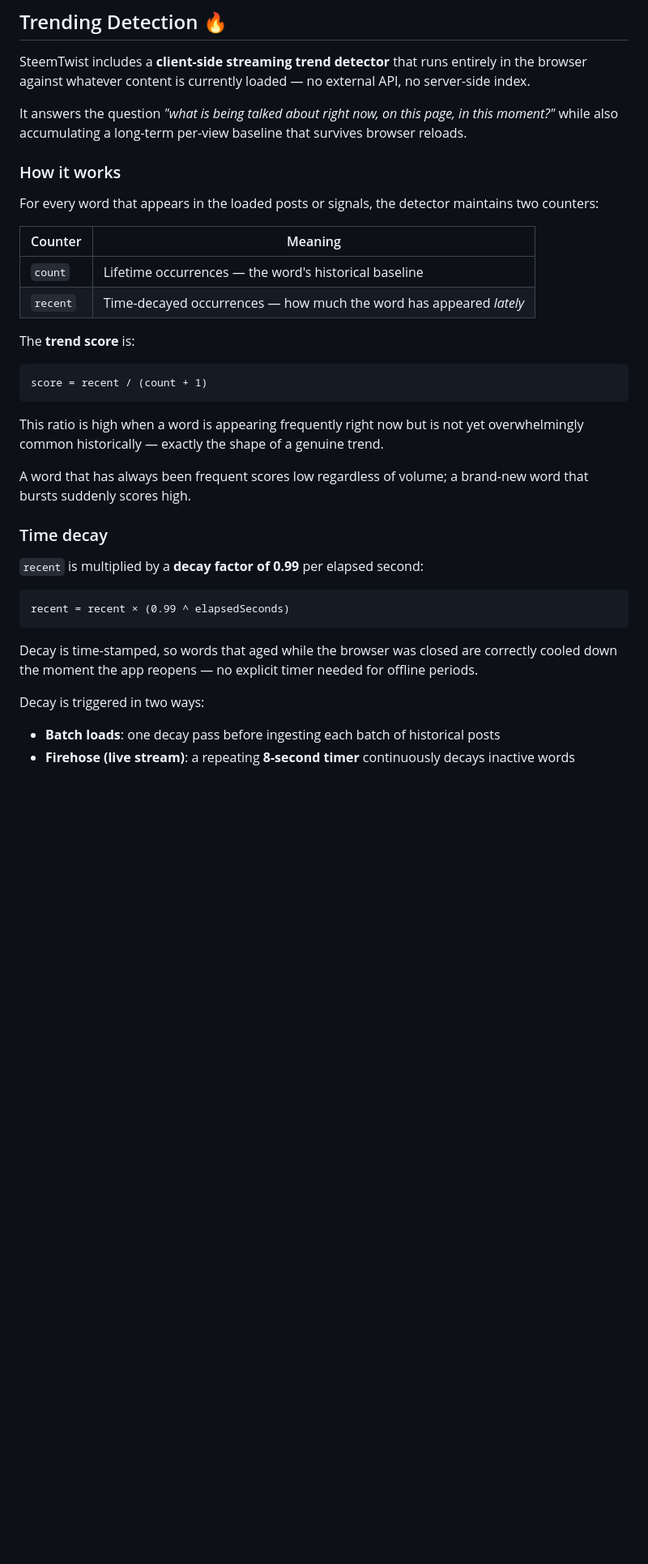
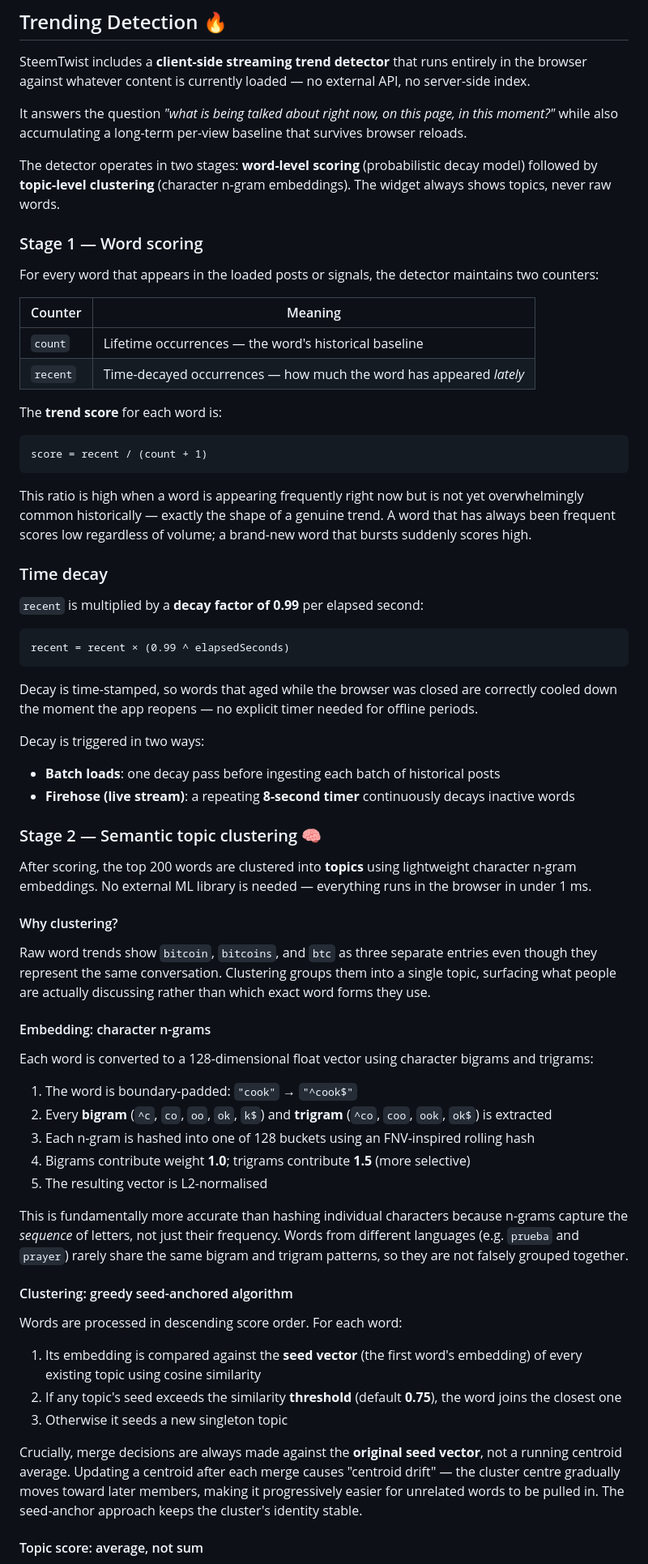
Before and after one commit to puncakbukit/steemtwist-dev, a Markdown page: README.md, the part around one of its changes. Shown at 81% size. GitHub-like rendering; blank space fills up the shorter version.

````diff
--- a/README.md
+++ b/README.md
@@ -104,7 +104,9 @@ SteemTwist includes a **client-side streaming trend detector** that runs entirel
 
 It answers the question *"what is being talked about right now, on this page, in this moment?"* while also accumulating a long-term per-view baseline that survives browser reloads.
 
-### How it works
+The detector operates in two stages: **word-level scoring** (probabilistic decay model) followed by **topic-level clustering** (character n-gram embeddings). The widget always shows topics, never raw words.
+
+### Stage 1 — Word scoring
 
 For every word that appears in the loaded posts or signals, the detector maintains two counters:
 
@@ -113,15 +115,13 @@ For every word that appears in the loaded posts or signals, the detector maintai
 | `count`  | Lifetime occurrences — the word's historical baseline              |
 | `recent` | Time-decayed occurrences — how much the word has appeared *lately* |
 
-The **trend score** is:
+The **trend score** for each word is:
 
 ```
 score = recent / (count + 1)
 ```
 
-This ratio is high when a word is appearing frequently right now but is not yet overwhelmingly common historically — exactly the shape of a genuine trend.
-
-A word that has always been frequent scores low regardless of volume; a brand-new word that bursts suddenly scores high.
+This ratio is high when a word is appearing frequently right now but is not yet overwhelmingly common historically — exactly the shape of a genuine trend. A word that has always been frequent scores low regardless of volume; a brand-new word that bursts suddenly scores high.
 
 ### Time decay
 
@@ -138,3 +138,35 @@ Decay is triggered in two ways:
 * **Batch loads**: one decay pass before ingesting each batch of historical posts
 * **Firehose (live stream)**: a repeating **8-second timer** continuously decays inactive words
 
+### Stage 2 — Semantic topic clustering 🧠
+
+After scoring, the top 200 words are clustered into **topics** using lightweight character n-gram embeddings. No external ML library is needed — everything runs in the browser in under 1 ms.
+
+#### Why clustering?
+
+Raw word trends show `bitcoin`, `bitcoins`, and `btc` as three separate entries even though they represent the same conversation. Clustering groups them into a single topic, surfacing what people are actually discussing rather than which exact word forms they use.
+
+#### Embedding: character n-grams
+
+Each word is converted to a 128-dimensional float vector using character bigrams and trigrams:
+
+1. The word is boundary-padded: `"cook"` → `"^cook$"`
+2. Every **bigram** (`^c`, `co`, `oo`, `ok`, `k$`) and **trigram** (`^co`, `coo`, `ook`, `ok$`) is extracted
+3. Each n-gram is hashed into one of 128 buckets using an FNV-inspired rolling hash
+4. Bigrams contribute weight **1.0**; trigrams contribute **1.5** (more selective)
+5. The resulting vector is L2-normalised
+
+This is fundamentally more accurate than hashing individual characters because n-grams capture the *sequence* of letters, not just their frequency. Words from different languages (e.g. `prueba` and `prayer`) rarely share the same bigram and trigram patterns, so they are not falsely grouped together.
+
+#### Clustering: greedy seed-anchored algorithm
+
+Words are processed in descending score order. For each word:
+
+1. Its embedding is compared against the **seed vector** (the first word's embedding) of every existing topic using cosine similarity
+2. If any topic's seed exceeds the similarity **threshold** (default **0.75**), the word joins the closest one
+3. Otherwise it seeds a new singleton topic
+
+Crucially, merge decisions are always made against the **original seed vector**, not a running centroid average. Updating a centroid after each merge causes "centroid drift" — the cluster centre gradually moves toward later members, making it progressively easier for unrelated words to be pulled in. The seed-anchor approach keeps the cluster's identity stable.
+
+#### Topic score: average, not sum
+
````
Also changed, not shown: other parts of README.md (+68 -14 lines).
